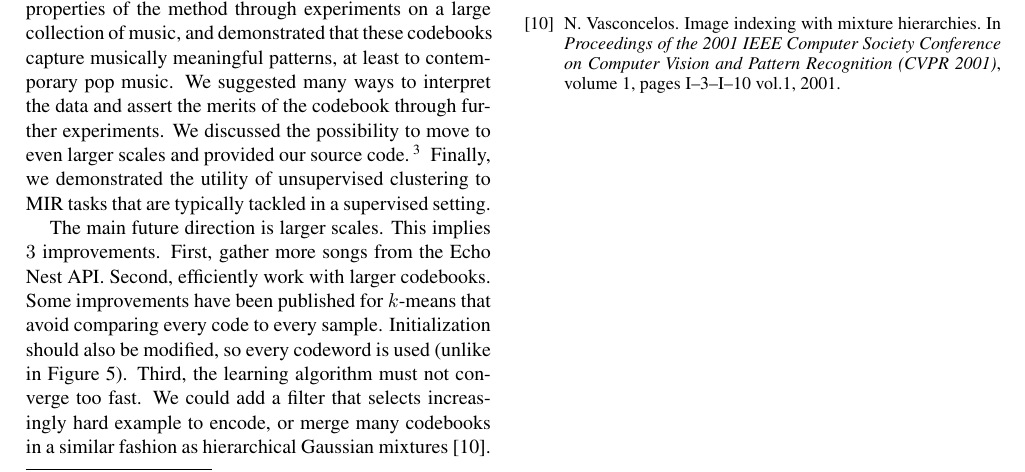
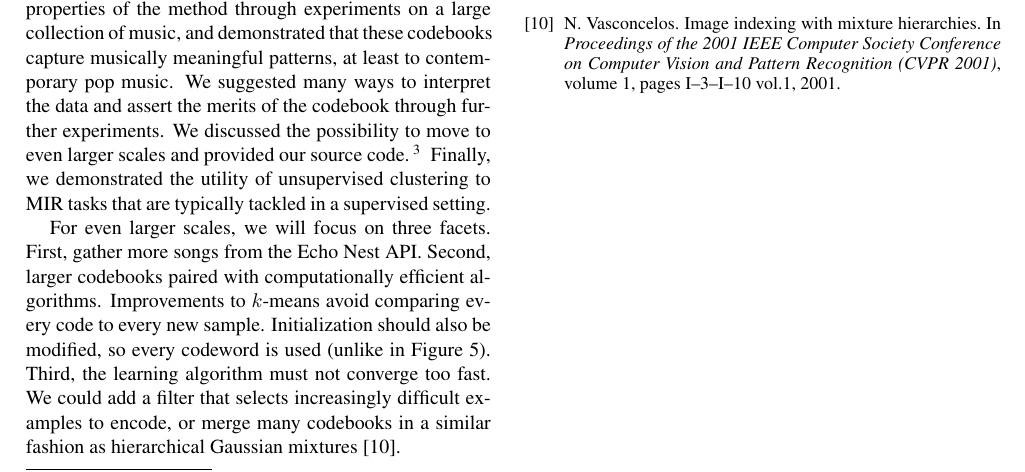
Before and after one commit to tbertinmahieux/BostonHackDay, a LaTeX paper (Paper/Paper.tex): part of page 6 of 6, cut so that both start at the same text. Compiled offline with pdfLaTeX.

Commit message:
conclusion slightly improved

```diff
--- a/Paper/Paper.tex
+++ b/Paper/Paper.tex
@@ -801,16 +801,20 @@ submission's anonymity}
 Finally, we demonstrated the utility of unsupervised clustering to MIR
 tasks that are typically tackled in a supervised setting.
 
-
-The main future direction is larger scales. This implies $3$ improvements.
-First, gather more songs from the Echo Nest API. Second, efficiently work
-with larger codebooks. Some improvements have been published for $k$-means
-that avoid comparing every code to every sample. Initialization
+For even larger scales, we will focus on three facets.
+First, gather more songs from the Echo Nest API.
+%
+Second,
+larger codebooks paired with computationally efficient algorithms.
+Improvements to $k$-means
+avoid comparing every code to every new sample. Initialization
 should also be modified, so every codeword is used (unlike in
-Figure \ref{fig:freqs}). Third, the learning
+Figure \ref{fig:freqs}).
+%
+Third, the learning
 algorithm must not converge too fast. We could add a filter that selects
-increasingly hard example to encode, or merge many codebooks in a similar
-fashion as hierarchical Gaussian mixtures \cite{Vasconcelos2001}.
+increasingly difficult examples to encode, or merge many codebooks in a
+similar fashion as hierarchical Gaussian mixtures \cite{Vasconcelos2001}.
 
 %As for enhancements, we specifically did not compress our features using
 %Gaussian mixtures or other generative model. That being said, these methods
```
